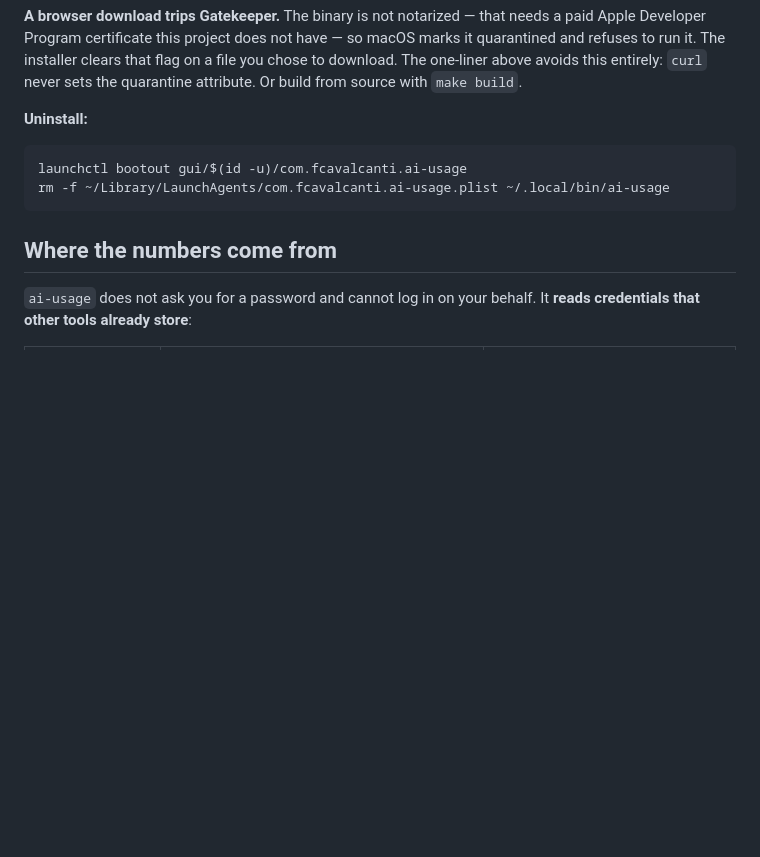
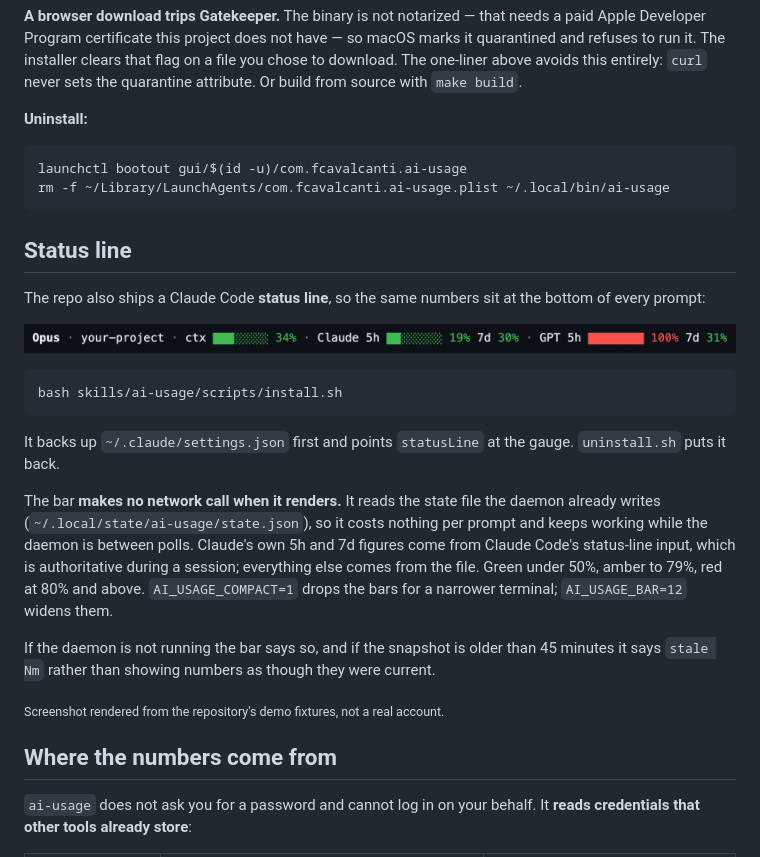
Before and after one commit to fcavalcantirj/sticks3-ai-usage, a Markdown page: README.md, the part around the change. Rendered like a GitHub page; pictures changed too: docs/img/statusline.png (added); folded sections open; blank space fills up the shorter version.

````diff
--- a/README.md
+++ b/README.md
@@ -166,6 +166,36 @@ launchctl bootout gui/$(id -u)/com.fcavalcanti.ai-usage
 rm -f ~/Library/LaunchAgents/com.fcavalcanti.ai-usage.plist ~/.local/bin/ai-usage
 ```
 
+## Status line
+
+The repo also ships a Claude Code **status line**, so the same numbers sit at the
+bottom of every prompt:
+
+<p align="center">
+  <img src="docs/img/statusline.png" width="100%" alt="Claude Code status line showing the model, the project, a context gauge, and Claude 5h/7d and GPT 5h/7d quota bars coloured green, amber and red">
+</p>
+
+```sh
+bash skills/ai-usage/scripts/install.sh
+```
+
+It backs up `~/.claude/settings.json` first and points `statusLine` at the gauge.
+`uninstall.sh` puts it back.
+
+The bar **makes no network call when it renders.** It reads the state file the
+daemon already writes (`~/.local/state/ai-usage/state.json`), so it costs nothing
+per prompt and keeps working while the daemon is between polls. Claude's own 5h
+and 7d figures come from Claude Code's status-line input, which is authoritative
+during a session; everything else comes from the file. Green under 50%, amber to
+79%, red at 80% and above. `AI_USAGE_COMPACT=1` drops the bars for a narrower
+terminal; `AI_USAGE_BAR=12` widens them.
+
+If the daemon is not running the bar says so, and if the snapshot is older than
+45 minutes it says `stale Nm` rather than showing numbers as though they were
+current.
+
+<sub>Screenshot rendered from the repository's demo fixtures, not a real account.</sub>
+
 ## Where the numbers come from
 
 `ai-usage` does not ask you for a password and cannot log in on your behalf. It
````
Also changed, not shown: skills/ai-usage/SKILL.md (+7 -7 lines), 5 other files.
